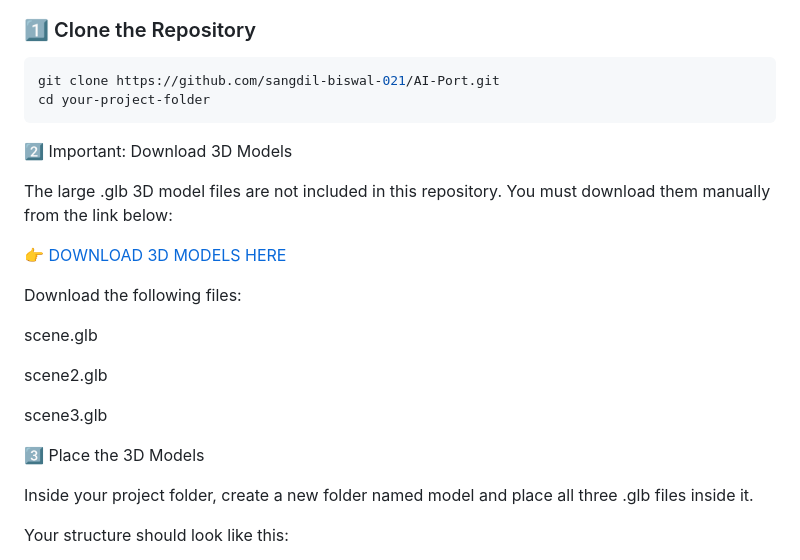
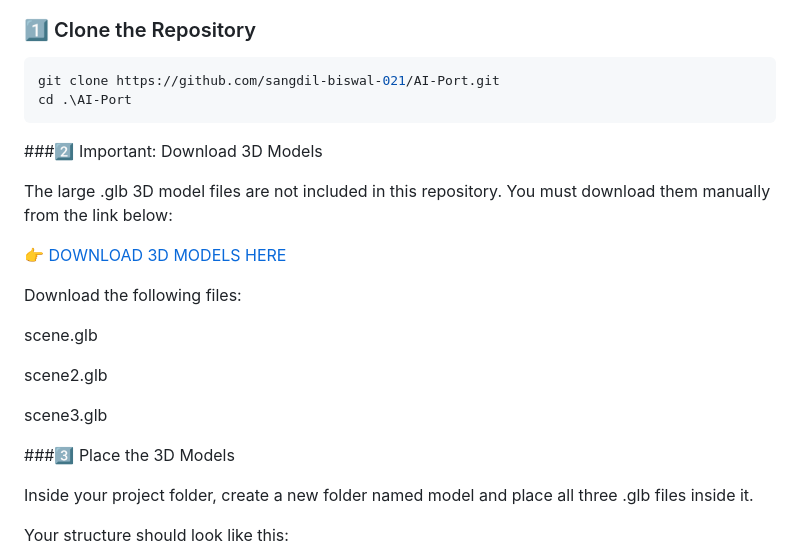
Before and after one commit to sangdil-biswal-021/AI-Port, a Markdown page: README.md, the part around one of its changes. Drawn GitHub-style.

````diff
--- a/README.md
+++ b/README.md
@@ -48,11 +48,11 @@ Follow these steps carefully to run the project locally.
 
 ```bash
 git clone https://github.com/sangdil-biswal-021/AI-Port.git
-cd your-project-folder
+cd .\AI-Port
 ```
 
 
-2️⃣ Important: Download 3D Models
+###2️⃣ Important: Download 3D Models
 
 The large .glb 3D model files are not included in this repository.
 You must download them manually from the link below:
@@ -68,7 +68,7 @@ scene2.glb
 scene3.glb
 
 
-3️⃣ Place the 3D Models
+###3️⃣ Place the 3D Models
 
 Inside your project folder, create a new folder named model and place all three .glb files inside it.
 
````
Also changed, not shown: other parts of README.md (+4 -3 lines).
